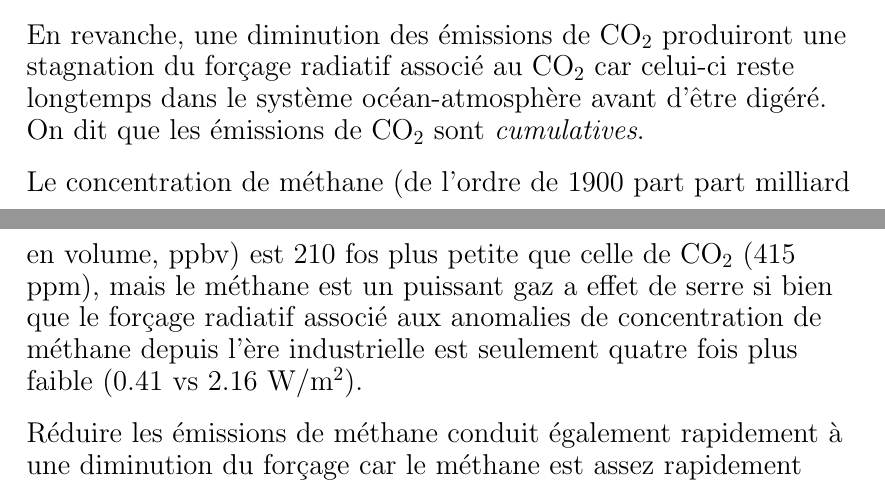
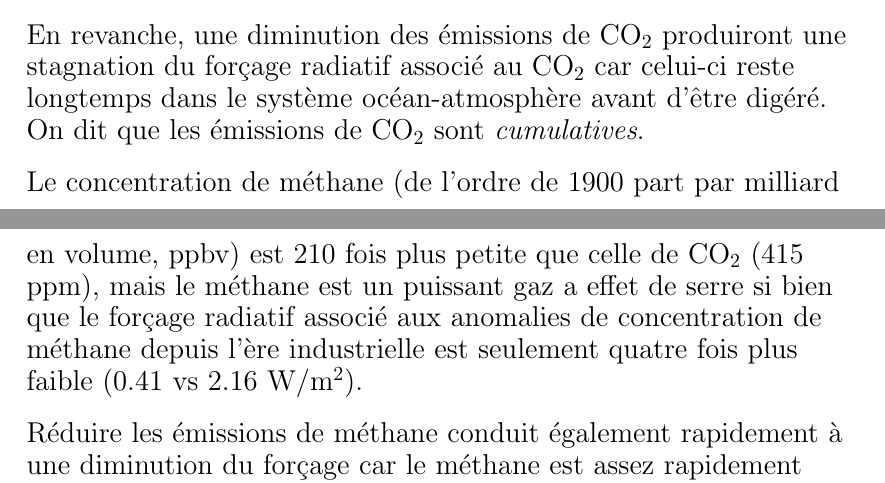
Before and after one commit to mcrucifix/lecture_notes, a LaTeX document (LENVI2005.tex, which reads sensibilite_climatique.tex): two parts of pages 6 and 7 of 17, joined at a grey line, cut so that both start at the same text. Compiled offline with pdfLaTeX.

Commit message:
ajout sur methane + typos

```diff
--- a/sensibilite_climatique.tex
+++ b/sensibilite_climatique.tex
@@ -49,7 +49,7 @@ Par exemple, une diminution des \emph{émissions} d'aérosols se traduit très r
 
 En revanche, une diminution des émissions de CO$_2$ produiront une stagnation du forçage radiatif associé au CO$_2$ car celui-ci reste longtemps dans le système océan-atmosphère avant d'être digéré. On dit que les émissions de CO$_2$ sont \emph{cumulatives}.
 
-Le concentration de méthane (de l'ordre de 1900 part part milliard en volume, ppbv) est 210 fos plus petite que celle de CO$_2$ (415 ppm), mais le méthane est un puissant gaz a effet de serre si bien que le forçage radiatif associé aux anomalies de concentration de méthane depuis l'ère industrielle est seulement quatre fois plus faible (0.41 vs 2.16\ \wmm).
+Le concentration de méthane (de l'ordre de 1900 part par milliard en volume, ppbv) est 210 fois plus petite que celle de CO$_2$ (415 ppm), mais le méthane est un puissant gaz a effet de serre si bien que le forçage radiatif associé aux anomalies de concentration de méthane depuis l'ère industrielle est seulement quatre fois plus faible (0.41 vs 2.16\ \wmm).
 
 Réduire les émissions de méthane conduit également rapidement à une diminution du forçage car le méthane est assez rapidement transformé en CO$_2$ par photolyse dans l'atmosphère (temps de demi-vie de l'ordre de 8 ans). Réduire les émissions de méthane peut donc être une stratégie à court terme pour soulager le réchauffement climatique. Si cependant cet action ne s'accompagne pas d'une réduction des émissions de CO$_2$, cette stratégie ne fait que postposer le caractère grave et irréversible du changement climatique.
 
```
